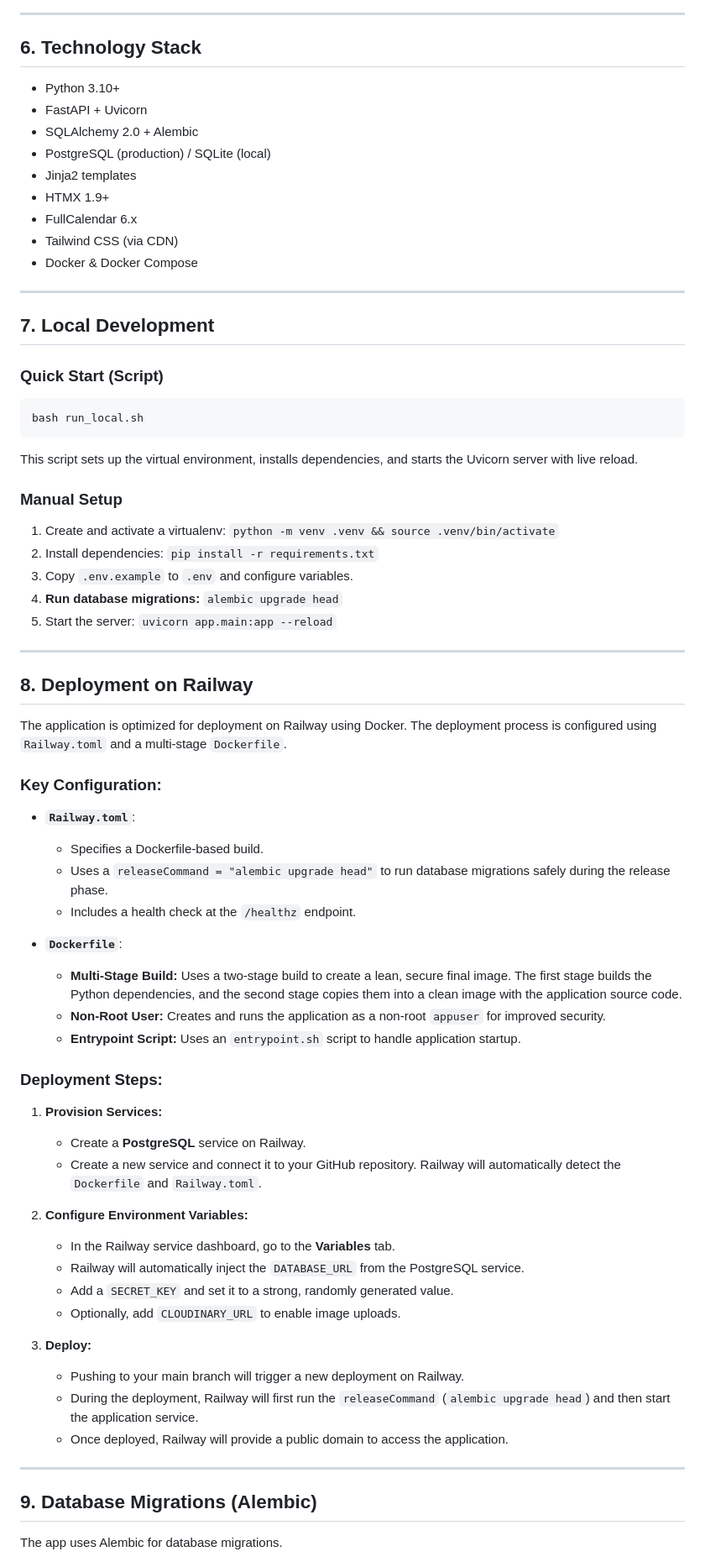
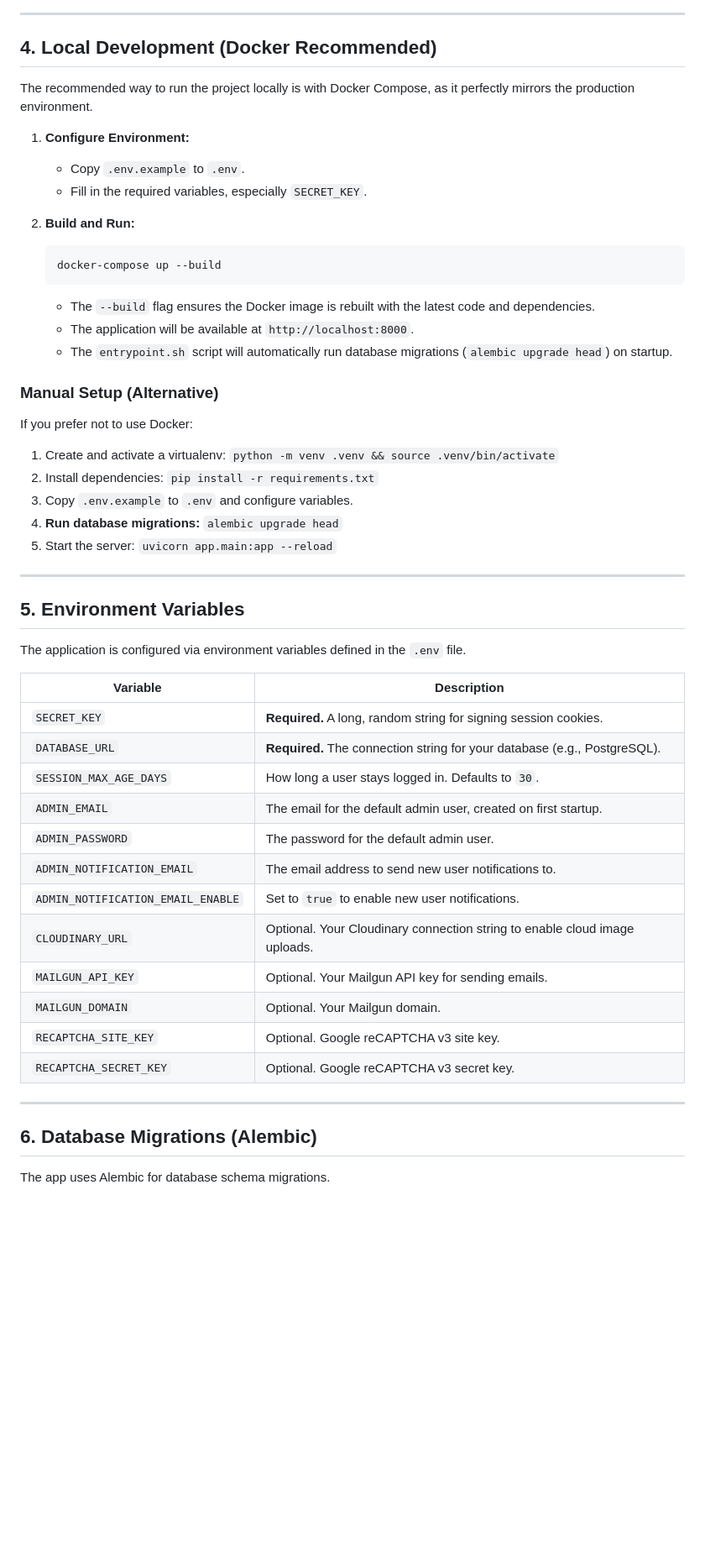
Before and after one commit to netfirms/staycal, a Markdown page: README.md, the part around one of its changes. Shown at 84% size. GitHub-like rendering; blank space fills up the shorter version.

````diff
--- a/README.md
+++ b/README.md
@@ -165,29 +169,26 @@ erDiagram
 
 ---
 
-## 6. Technology Stack
+## 4. Local Development (Docker Recommended)
 
-- Python 3.10+
-- FastAPI + Uvicorn
-- SQLAlchemy 2.0 + Alembic
-- PostgreSQL (production) / SQLite (local)
-- Jinja2 templates
-- HTMX 1.9+
-- FullCalendar 6.x
-- Tailwind CSS (via CDN)
-- Docker & Docker Compose
+The recommended way to run the project locally is with Docker Compose, as it perfectly mirrors the production environment.
 
----
+1.  **Configure Environment:**
+    -   Copy `.env.example` to `.env`.
+    -   Fill in the required variables, especially `SECRET_KEY`.
 
-## 7. Local Development
+2.  **Build and Run:**
+    ```bash
+    docker-compose up --build
+    ```
+    -   The `--build` flag ensures the Docker image is rebuilt with the latest code and dependencies.
+    -   The application will be available at `http://localhost:8000`.
+    -   The `entrypoint.sh` script will automatically run database migrations (`alembic upgrade head`) on startup.
 
-### Quick Start (Script)
-```bash
-bash run_local.sh
-```
-This script sets up the virtual environment, installs dependencies, and starts the Uvicorn server with live reload.
+### Manual Setup (Alternative)
 
-### Manual Setup
+If you prefer not to use Docker:
+
 1.  Create and activate a virtualenv: `python -m venv .venv && source .venv/bin/activate`
 2.  Install dependencies: `pip install -r requirements.txt`
 3.  Copy `.env.example` to `.env` and configure variables.
@@ -196,42 +197,28 @@ This script sets up the virtual environment, installs dependencies, and starts t
 
 ---
 
-## 8. Deployment on Railway
+## 5. Environment Variables
 
-The application is optimized for deployment on Railway using Docker. The deployment process is configured using `Railway.toml` and a multi-stage `Dockerfile`.
+The application is configured via environment variables defined in the `.env` file.
 
-### Key Configuration:
-
--   **`Railway.toml`**:
-    -   Specifies a Dockerfile-based build.
-    -   Uses a `releaseCommand = "alembic upgrade head"` to run database migrations safely during the release phase.
-    -   Includes a health check at the `/healthz` endpoint.
-
--   **`Dockerfile`**:
-    -   **Multi-Stage Build:** Uses a two-stage build to create a lean, secure final image. The first stage builds the Python dependencies, and the second stage copies them into a clean image with the application source code.
-    -   **Non-Root User:** Creates and runs the application as a non-root `appuser` for improved security.
-    -   **Entrypoint Script:** Uses an `entrypoint.sh` script to handle application startup.
-
-### Deployment Steps:
-
-1.  **Provision Services:**
-    -   Create a **PostgreSQL** service on Railway.
-    -   Create a new service and connect it to your GitHub repository. Railway will automatically detect the `Dockerfile` and `Railway.toml`.
-
-2.  **Configure Environment Variables:**
-    -   In the Railway service dashboard, go to the **Variables** tab.
-    -   Railway will automatically inject the `DATABASE_URL` from the PostgreSQL service.
-    -   Add a `SECRET_KEY` and set it to a strong, randomly generated value.
-    -   Optionally, add `CLOUDINARY_URL` to enable image uploads.
-
-3.  **Deploy:**
-    -   Pushing to your main branch will trigger a new deployment on Railway.
-    -   During the deployment, Railway will first run the `releaseCommand` (`alembic upgrade head`) and then start the application service.
-    -   Once deployed, Railway will provide a public domain to access the application.
+| Variable                          | Description                                                                 |
+| --------------------------------- | --------------------------------------------------------------------------- |
+| `SECRET_KEY`                      | **Required.** A long, random string for signing session cookies.              |
+| `DATABASE_URL`                    | **Required.** The connection string for your database (e.g., PostgreSQL).     |
+| `SESSION_MAX_AGE_DAYS`            | How long a user stays logged in. Defaults to `30`.                          |
+| `ADMIN_EMAIL`                     | The email for the default admin user, created on first startup.             |
+| `ADMIN_PASSWORD`                  | The password for the default admin user.                                    |
+| `ADMIN_NOTIFICATION_EMAIL`        | The email address to send new user notifications to.                        |
+| `ADMIN_NOTIFICATION_EMAIL_ENABLE` | Set to `true` to enable new user notifications.                             |
+| `CLOUDINARY_URL`                  | Optional. Your Cloudinary connection string to enable cloud image uploads.  |
+| `MAILGUN_API_KEY`                 | Optional. Your Mailgun API key for sending emails.                          |
+| `MAILGUN_DOMAIN`                  | Optional. Your Mailgun domain.                                              |
+| `RECAPTCHA_SITE_KEY`              | Optional. Google reCAPTCHA v3 site key.                                     |
+| `RECAPTCHA_SECRET_KEY`            | Optional. Google reCAPTCHA v3 secret key.                                   |
 
 ---
 
-## 9. Database Migrations (Alembic)
+## 6. Database Migrations (Alembic)
 
-The app uses Alembic for database migrations.
+The app uses Alembic for database schema migrations.
 
````
Also changed, not shown: other parts of README.md (+113 -106 lines).
